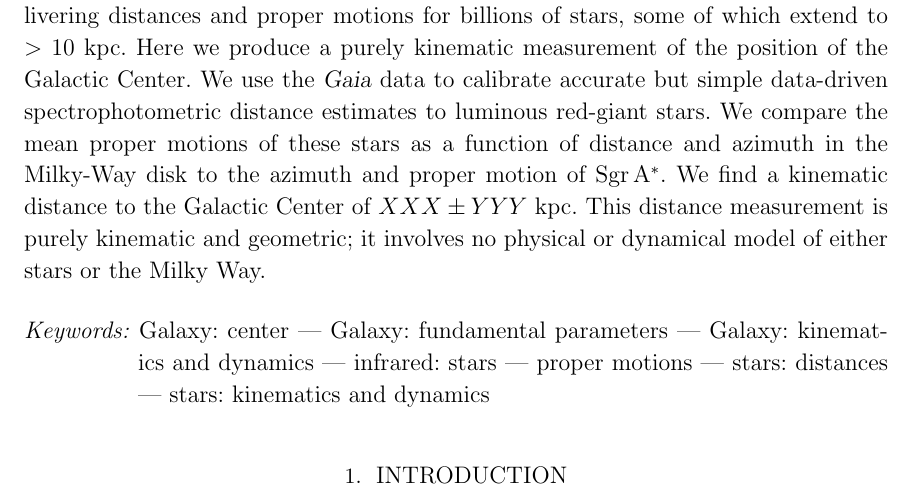
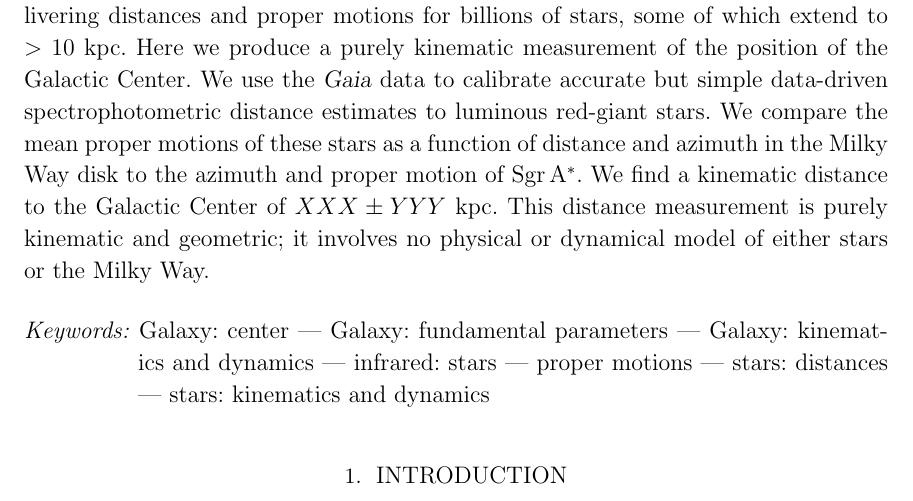
Before and after one commit to aceilers/spectroscopic_parallax, a LaTeX paper (paper/gc.tex): part of page 1 of 2, cut so that both start at the same text. Compiled offline with LaTeX, dvips and Ghostscript.

Commit message:
no hyphen

```diff
--- a/paper/gc.tex
+++ b/paper/gc.tex
@@ -74,7 +74,7 @@ Galactic Center.
 We use the \gaia\ data to calibrate accurate but simple data-driven
 spectrophotometric distance estimates to luminous red-giant stars.
 We compare the mean proper motions of these stars as a function of distance
-and azimuth in the Milky-Way disk to the azimuth and proper motion of
+and azimuth in the Milky Way disk to the azimuth and proper motion of
 \sagastar.
 % Results
 We find a kinematic distance to the Galactic Center of $XXX\pm YYY$~kpc.
```
